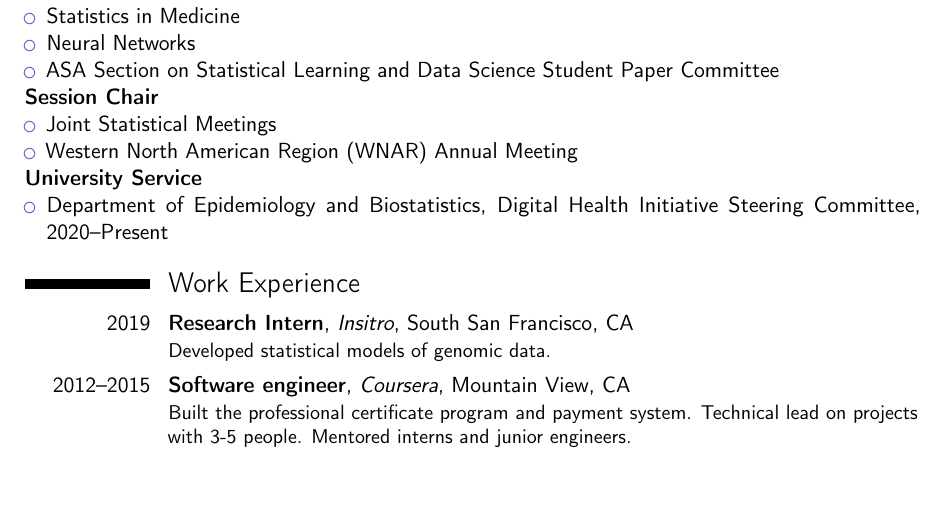
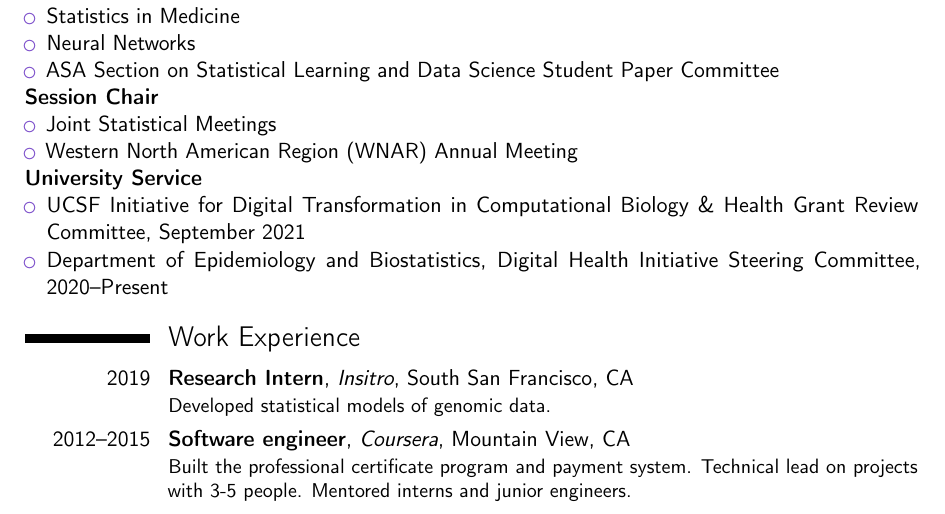
Before and after one commit to jjfeng/jjfeng.github.io, a LaTeX CV (cv.tex): part of page 4 of 4, cut so that both start at the same text, the shorter picture padded with empty space. Compiled offline with pdfLaTeX.

Commit message:
update cv with reviewer

```diff
--- a/cv.tex
+++ b/cv.tex
@@ -178,6 +178,7 @@ For manuscript:
 
 \textbf{University Service}
 \begin{itemize}
+	\item UCSF Initiative for Digital Transformation in Computational Biology \& Health Grant Review Committee, September 2021
 	\item Department of Epidemiology and Biostatistics, Digital Health Initiative Steering Committee, 2020--Present
 \end{itemize}
 
```
Also changed, not shown: cv.pdf.
